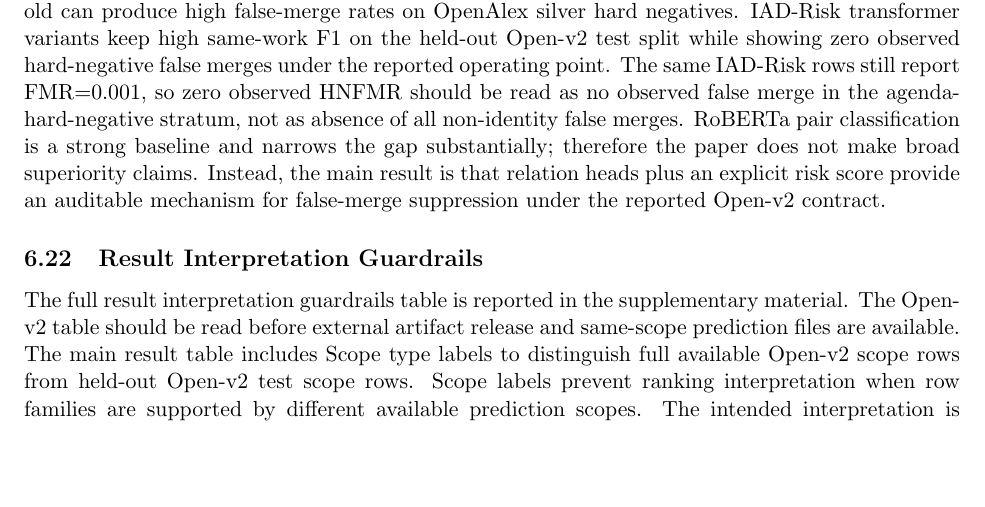
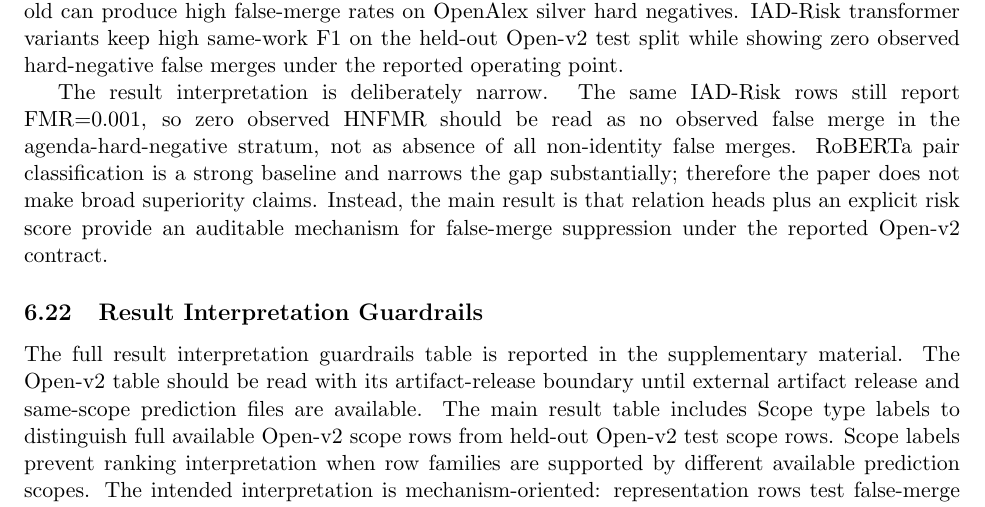
Before and after one commit to bujiuzhi/iad-sieve, a LaTeX paper (manuscript/main.tex): part of page 19 of 25, cut so that both start at the same text, the shorter picture padded with empty space. Compiled offline with pdfLaTeX.

Commit message:
收紧结果解释边界

```diff
--- a/manuscript/main.tex
+++ b/manuscript/main.tex
@@ -554,11 +554,13 @@ Figure~\ref{fig:openv2-safety-profile} visualizes the same Open-v2 evidence as T
 \label{fig:openv2-safety-profile}
 \end{figure}
 
-The Open-v2 evidence identifies a concrete identity-agenda risk for scholarly deduplication. Single-space scientific representation baselines preserve topical relatedness, but their merge threshold can produce high false-merge rates on OpenAlex silver hard negatives. IAD-Risk transformer variants keep high same-work F1 on the held-out Open-v2 test split while showing zero observed hard-negative false merges under the reported operating point. The same IAD-Risk rows still report FMR=0.001, so zero observed HNFMR should be read as no observed false merge in the agenda-hard-negative stratum, not as absence of all non-identity false merges. RoBERTa pair classification is a strong baseline and narrows the gap substantially; therefore the paper does not make broad superiority claims. Instead, the main result is that relation heads plus an explicit risk score provide an auditable mechanism for false-merge suppression under the reported Open-v2 contract.
+The Open-v2 evidence identifies a concrete identity-agenda risk for scholarly deduplication. Single-space scientific representation baselines preserve topical relatedness, but their merge threshold can produce high false-merge rates on OpenAlex silver hard negatives. IAD-Risk transformer variants keep high same-work F1 on the held-out Open-v2 test split while showing zero observed hard-negative false merges under the reported operating point.
+
+The result interpretation is deliberately narrow. The same IAD-Risk rows still report FMR=0.001, so zero observed HNFMR should be read as no observed false merge in the agenda-hard-negative stratum, not as absence of all non-identity false merges. RoBERTa pair classification is a strong baseline and narrows the gap substantially; therefore the paper does not make broad superiority claims. Instead, the main result is that relation heads plus an explicit risk score provide an auditable mechanism for false-merge suppression under the reported Open-v2 contract.
 
 \subsection{Result Interpretation Guardrails}
 
-The full result interpretation guardrails table is reported in the supplementary material. The Open-v2 table should be read before external artifact release and same-scope prediction files are available. The main result table includes Scope type labels to distinguish full available Open-v2 scope rows from held-out Open-v2 test scope rows. Scope labels prevent ranking interpretation when row families are supported by different available prediction scopes. The intended interpretation is mechanism-oriented: representation rows test false-merge exposure, the RoBERTa row is a strong supervised comparator, and IAD-Risk rows test split-held-out risk gating with explicit identity, agenda, and ANI signals. The table is not a claim of broad method superiority, not a same-scope comparative ranking, and not evidence of threshold stability or zero risk.
+The full result interpretation guardrails table is reported in the supplementary material. The Open-v2 table should be read with its artifact-release boundary until external artifact release and same-scope prediction files are available. The main result table includes Scope type labels to distinguish full available Open-v2 scope rows from held-out Open-v2 test scope rows. Scope labels prevent ranking interpretation when row families are supported by different available prediction scopes. The intended interpretation is mechanism-oriented: representation rows test false-merge exposure, the RoBERTa row is a strong supervised comparator, and IAD-Risk rows test split-held-out risk gating with explicit identity, agenda, and ANI signals. The table is not a claim of broad method superiority, not a same-scope comparative ranking, and not evidence of threshold stability or zero risk.
 
 \subsection{Manual Validation Boundary}
 
```
Also changed, not shown: 4 other files.
